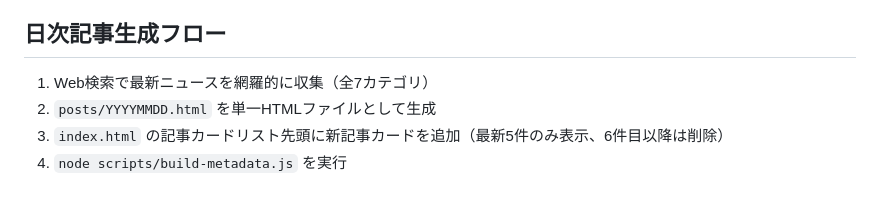
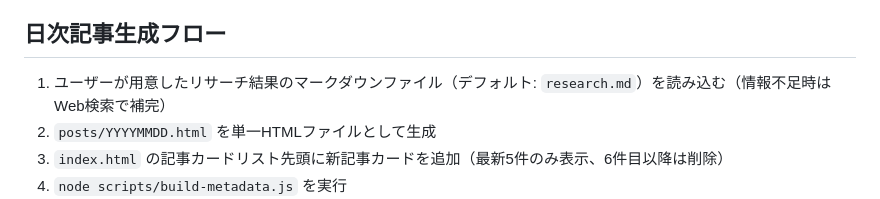
Before and after one commit to ainick25/market-pulse-daily, a Markdown page: CLAUDE.md, the part around the change. Rendered like a GitHub page.

```diff
--- a/CLAUDE.md
+++ b/CLAUDE.md
@@ -12,7 +12,7 @@
 - 米国の祝日（Good Friday等）は日本の日付で表記（例: 米国4/4金→日本では4/4土の早朝まで影響）
 
 ## 日次記事生成フロー
-1. Web検索で最新ニュースを網羅的に収集（全7カテゴリ）
+1. ユーザーが用意したリサーチ結果のマークダウンファイル（デフォルト: `research.md`）を読み込む（情報不足時はWeb検索で補完）
 2. `posts/YYYYMMDD.html` を単一HTMLファイルとして生成
 3. `index.html` の記事カードリスト先頭に新記事カードを追加（最新5件のみ表示、6件目以降は削除）
 4. `node scripts/build-metadata.js` を実行
```
Also changed, not shown: .claude/commands/daily-news.md (+13 -12 lines).
